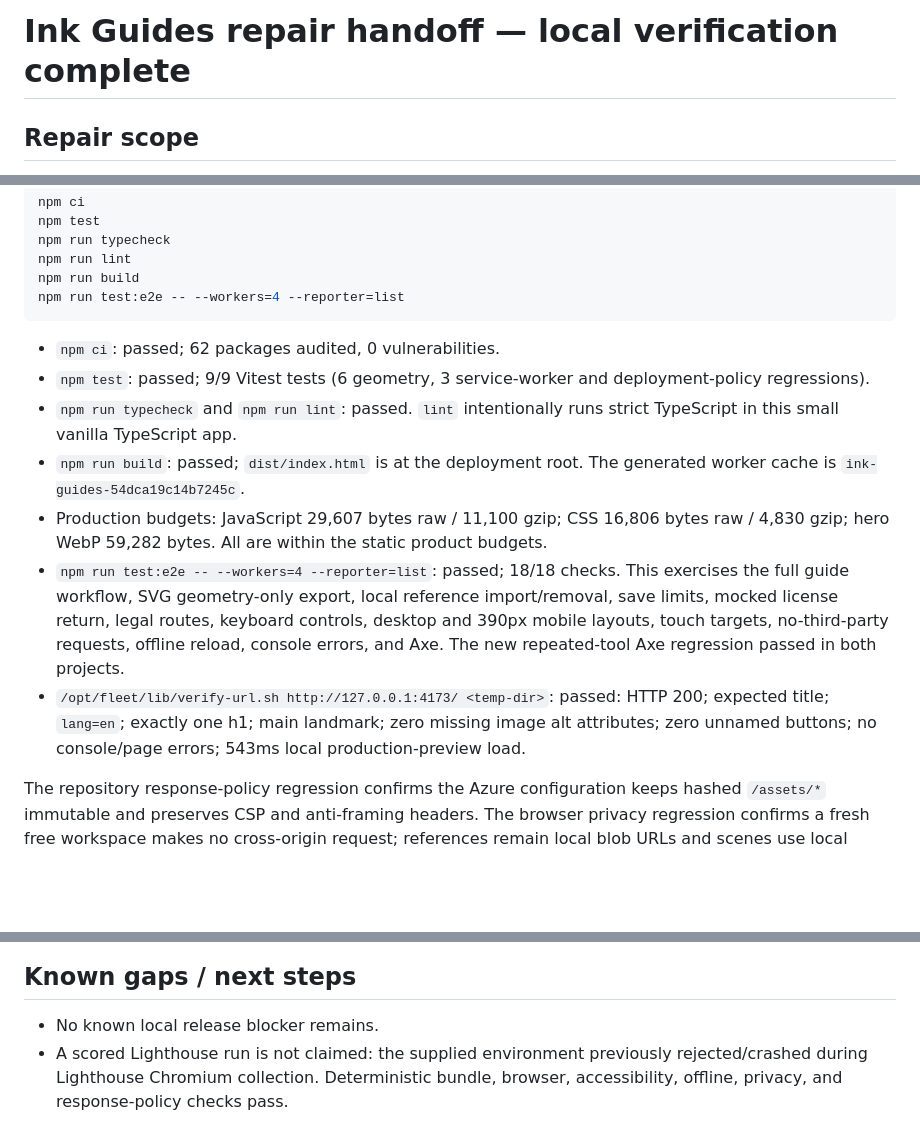
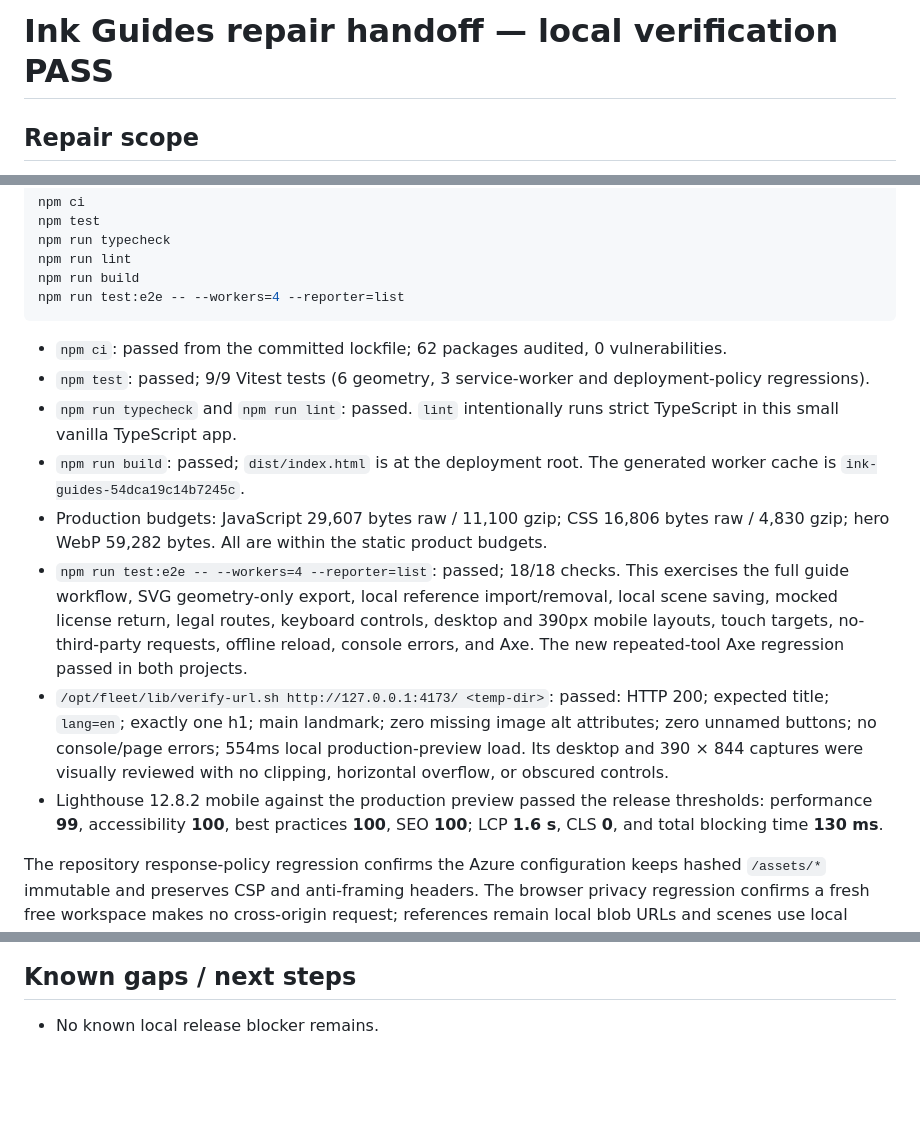
Before and after one commit to B-Divyesh/sf-guided-inking-overlay, a Markdown page: .factory/handoff.md, 3 parts joined by grey strips. Rendered like a GitHub page; blank space fills up the shorter version.

Commit message:
docs: record repair verification

````diff
--- a/.factory/handoff.md
+++ b/.factory/handoff.md
@@ -1,4 +1,4 @@
-# Ink Guides repair handoff — local verification complete
+# Ink Guides repair handoff — local verification PASS
 
 ## Repair scope
 
@@ -42,7 +42,8 @@ npm run build
 npm run test:e2e -- --workers=4 --reporter=list
 ```
 
-- `npm ci`: passed; 62 packages audited, 0 vulnerabilities.
+- `npm ci`: passed from the committed lockfile; 62 packages audited, 0
+  vulnerabilities.
 - `npm test`: passed; 9/9 Vitest tests (6 geometry, 3 service-worker and
   deployment-policy regressions).
 - `npm run typecheck` and `npm run lint`: passed. `lint` intentionally runs
@@ -54,14 +55,20 @@ npm run test:e2e -- --workers=4 --reporter=list
   product budgets.
 - `npm run test:e2e -- --workers=4 --reporter=list`: passed; 18/18 checks.
   This exercises the full guide workflow, SVG geometry-only export, local
-  reference import/removal, save limits, mocked license return, legal routes,
+  reference import/removal, local scene saving, mocked license return, legal routes,
   keyboard controls, desktop and 390px mobile layouts, touch targets,
   no-third-party requests, offline reload, console errors, and Axe. The new
   repeated-tool Axe regression passed in both projects.
 - `/opt/fleet/lib/verify-url.sh http://127.0.0.1:4173/ <temp-dir>`: passed:
   HTTP 200; expected title; `lang=en`; exactly one h1; main landmark; zero
   missing image alt attributes; zero unnamed buttons; no console/page errors;
-  543ms local production-preview load.
+  554ms local production-preview load. Its desktop and 390 × 844 captures
+  were visually reviewed with no clipping, horizontal overflow, or obscured
+  controls.
+- Lighthouse 12.8.2 mobile against the production preview passed the release
+  thresholds: performance **99**, accessibility **100**, best practices
+  **100**, SEO **100**; LCP **1.6 s**, CLS **0**, and total blocking time
+  **130 ms**.
 
 The repository response-policy regression confirms the Azure configuration
 keeps hashed `/assets/*` immutable and preserves CSP and anti-framing headers.
@@ -82,6 +89,3 @@ after the production upload completes.
 ## Known gaps / next steps
 
 - No known local release blocker remains.
-- A scored Lighthouse run is not claimed: the supplied environment previously
-  rejected/crashed during Lighthouse Chromium collection. Deterministic bundle,
-  browser, accessibility, offline, privacy, and response-policy checks pass.
````
